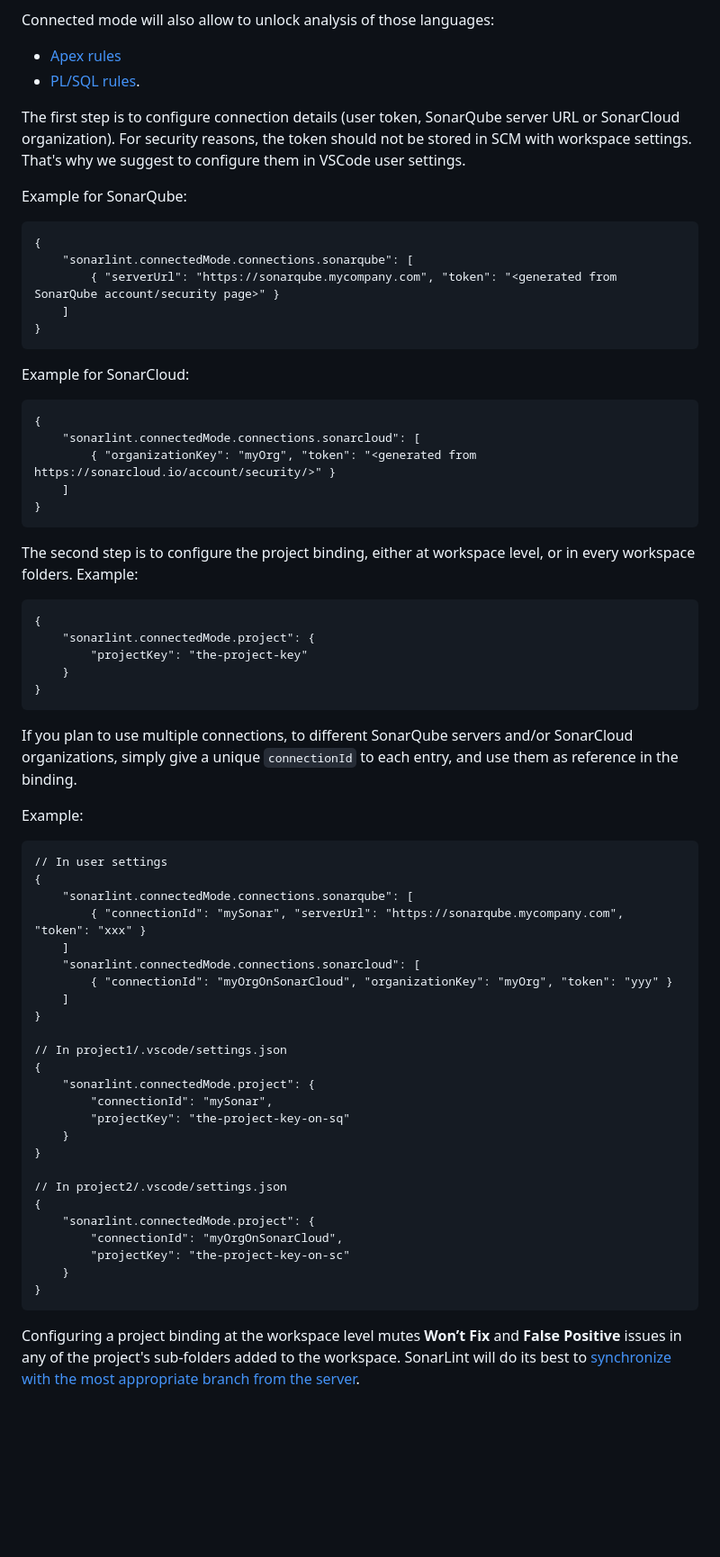
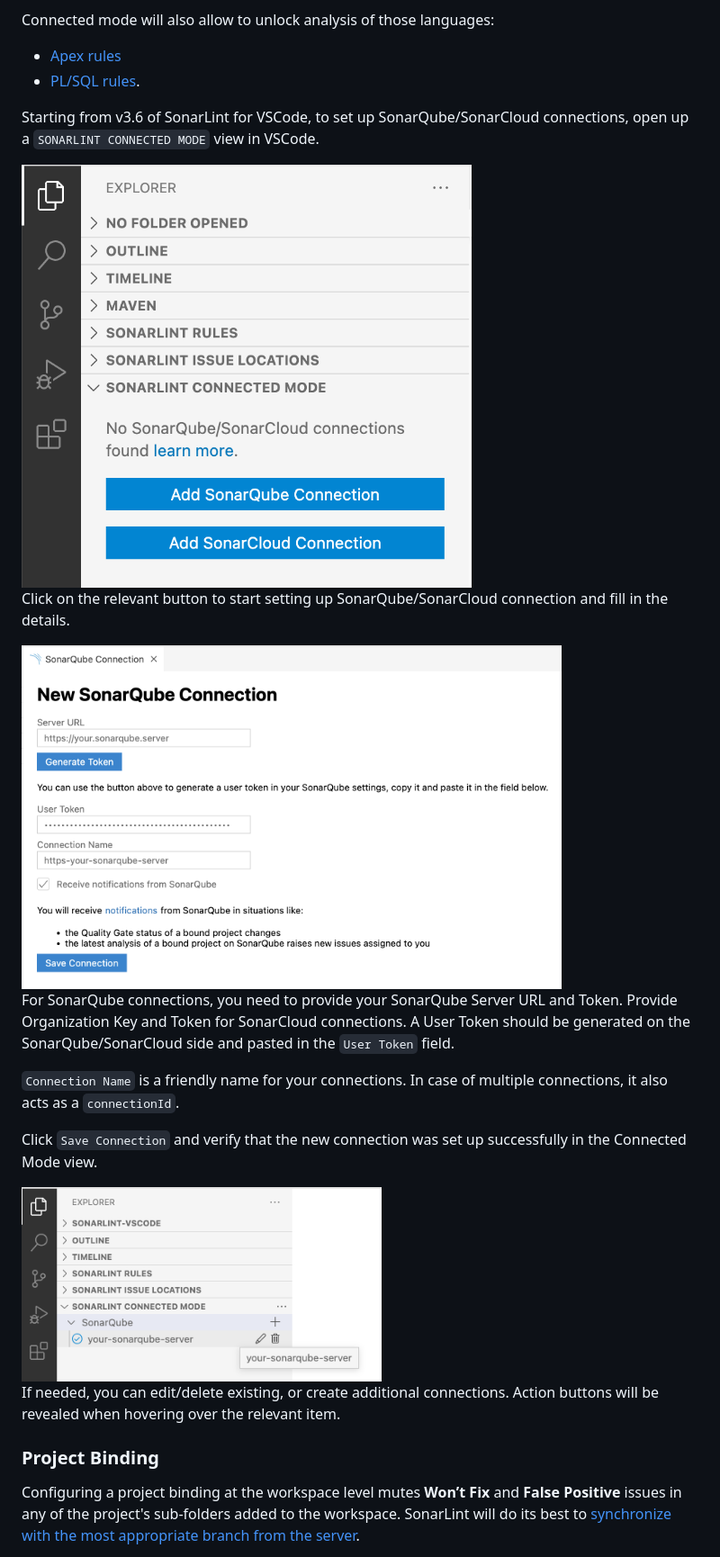
Before and after one commit to SonarSource/sonarlint-vscode, a Markdown page: README.md, the part around the change. Shown: that part at 90% size. Drawn GitHub-style; pictures changed too: images/connected_mode_treeview.png (added), images/connection_success.png (added), images/create_view.png (added); blank space fills up the shorter version.

Commit message:
SLVSCODE-297 edit readme with new connection setup instructions

```diff
--- a/README.md
+++ b/README.md
@@ -86,61 +86,25 @@ Connected mode will also allow to unlock analysis of those languages:
 - [Apex rules](https://rules.sonarsource.com/apex)
 - [PL/SQL rules](https://rules.sonarsource.com/plsql).
 
-The first step is to configure connection details (user token, SonarQube server URL or SonarCloud organization). For security reasons, the token should not be stored in SCM with workspace settings. That's why we suggest to configure them in VSCode user settings.
+Starting from v3.6 of SonarLint for VSCode, to set up SonarQube/SonarCloud connections, open up a `SONARLINT CONNECTED MODE` view in VSCode.
 
-Example for SonarQube:
+<img src='images/connected_mode_treeview.png' alt='Empty Connected Mode View' width='500'/>
 
-    {
-        "sonarlint.connectedMode.connections.sonarqube": [
-            { "serverUrl": "https://sonarqube.mycompany.com", "token": "<generated from SonarQube account/security page>" }
-        ]
-    }
+Click on the relevant button to start setting up SonarQube/SonarCloud connection and fill in the details.
 
-Example for SonarCloud:
+<img src='images/create_view.png' alt='Create Connection View' width='600'/>
 
-    {
-        "sonarlint.connectedMode.connections.sonarcloud": [
-            { "organizationKey": "myOrg", "token": "<generated from https://sonarcloud.io/account/security/>" }
-        ]
-    }
+For SonarQube connections, you need to provide your SonarQube Server URL and Token. Provide Organization Key and Token for SonarCloud connections. A User Token should be generated on the SonarQube/SonarCloud side and pasted in the `User Token` field.
 
-The second step is to configure the project binding, either at workspace level, or in every workspace folders. Example:
+`Connection Name` is a friendly name for your connections. In case of multiple connections, it also acts as a `connectionId`.
 
-    {
-        "sonarlint.connectedMode.project": {
-            "projectKey": "the-project-key"
-        }
-    }
+Click `Save Connection` and verify that the new connection was set up successfully in the Connected Mode view.
 
-If you plan to use multiple connections, to different SonarQube servers and/or SonarCloud organizations, simply give a unique `connectionId` to each entry, and use them as reference in the binding.
+<img src='images/connection_success.png' alt='Create Connection View' width='400'/>
 
-Example:
+If needed, you can edit/delete existing, or create additional connections. Action buttons will be revealed when hovering over the relevant item.
 
-    // In user settings
-    {
-        "sonarlint.connectedMode.connections.sonarqube": [
-            { "connectionId": "mySonar", "serverUrl": "https://sonarqube.mycompany.com", "token": "xxx" }
-        ]
-        "sonarlint.connectedMode.connections.sonarcloud": [
-            { "connectionId": "myOrgOnSonarCloud", "organizationKey": "myOrg", "token": "yyy" }
-        ]
-    }
-
-    // In project1/.vscode/settings.json
-    {
-        "sonarlint.connectedMode.project": {
-            "connectionId": "mySonar",
-            "projectKey": "the-project-key-on-sq"
-        }
-    }
-
-    // In project2/.vscode/settings.json
-    {
-        "sonarlint.connectedMode.project": {
-            "connectionId": "myOrgOnSonarCloud",
-            "projectKey": "the-project-key-on-sc"
-        }
-    }
+### Project Binding
 
 Configuring a project binding at the workspace level mutes **Won’t Fix** and **False Positive** issues in any of the project's sub-folders added to the workspace. SonarLint will do its best to [synchronize with the most appropriate branch from the server](https://github.com/SonarSource/sonarlint-vscode/wiki/Branches-awareness).
 
```
